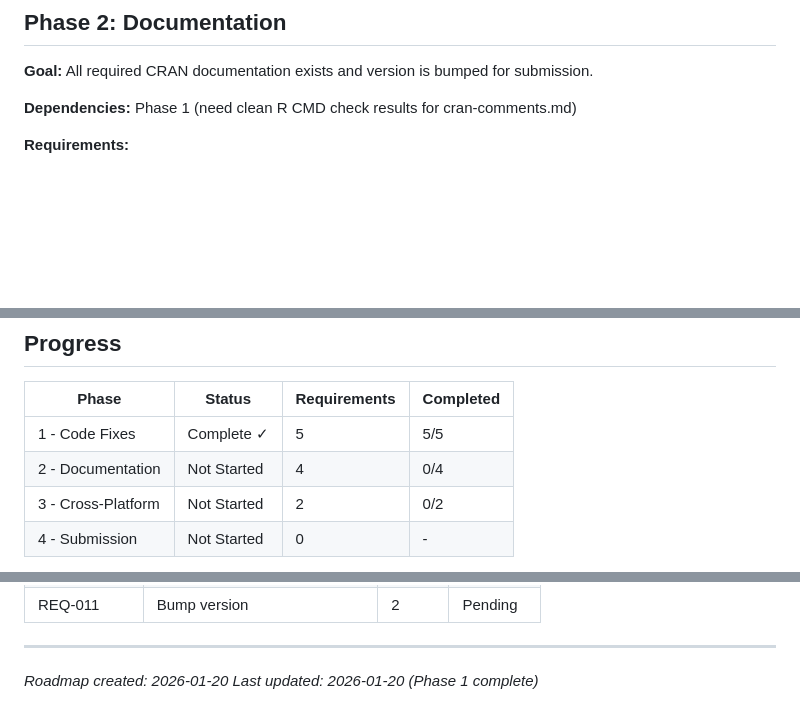
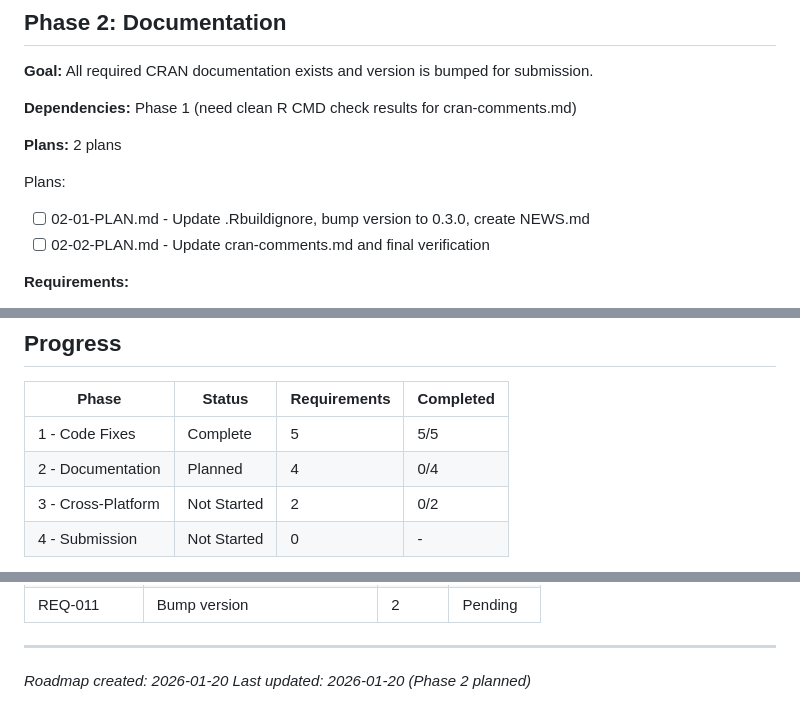
Before and after one commit to bbuchsbaum/multivarious, a Markdown page: .planning/ROADMAP.md, 3 parts joined by grey strips. Drawn GitHub-style; blank space fills up the shorter version.

Commit message:
docs(02): create phase 2 documentation plans
Phase 02: Documentation
- 2 plans in 2 waves
- Plan 01: .Rbuildignore, version bump, NEWS.md (Wave 1)
- Plan 02: cran-comments.md and verification (Wave 2)
- Ready for execution

Co-Authored-By: Claude Opus 4.5 <noreply@anthropic.com>

```diff
--- a/.planning/ROADMAP.md
+++ b/.planning/ROADMAP.md
@@ -51,6 +51,12 @@ Plans:
 **Goal:** All required CRAN documentation exists and version is bumped for submission.
 
 **Dependencies:** Phase 1 (need clean R CMD check results for cran-comments.md)
+
+**Plans:** 2 plans
+
+Plans:
+- [ ] 02-01-PLAN.md - Update .Rbuildignore, bump version to 0.3.0, create NEWS.md
+- [ ] 02-02-PLAN.md - Update cran-comments.md and final verification
 
 **Requirements:**
 - REQ-005: Create NEWS.md
@@ -120,8 +126,8 @@ Plans:
 
 | Phase | Status | Requirements | Completed |
 |-------|--------|--------------|-----------|
-| 1 - Code Fixes | Complete ✓ | 5 | 5/5 |
-| 2 - Documentation | Not Started | 4 | 0/4 |
+| 1 - Code Fixes | Complete | 5 | 5/5 |
+| 2 - Documentation | Planned | 4 | 0/4 |
 | 3 - Cross-Platform | Not Started | 2 | 0/2 |
 | 4 - Submission | Not Started | 0 | - |
 
@@ -147,4 +153,4 @@ Plans:
 
 ---
 *Roadmap created: 2026-01-20*
-*Last updated: 2026-01-20 (Phase 1 complete)*
+*Last updated: 2026-01-20 (Phase 2 planned)*
```
Also changed, not shown: 2 other files.
